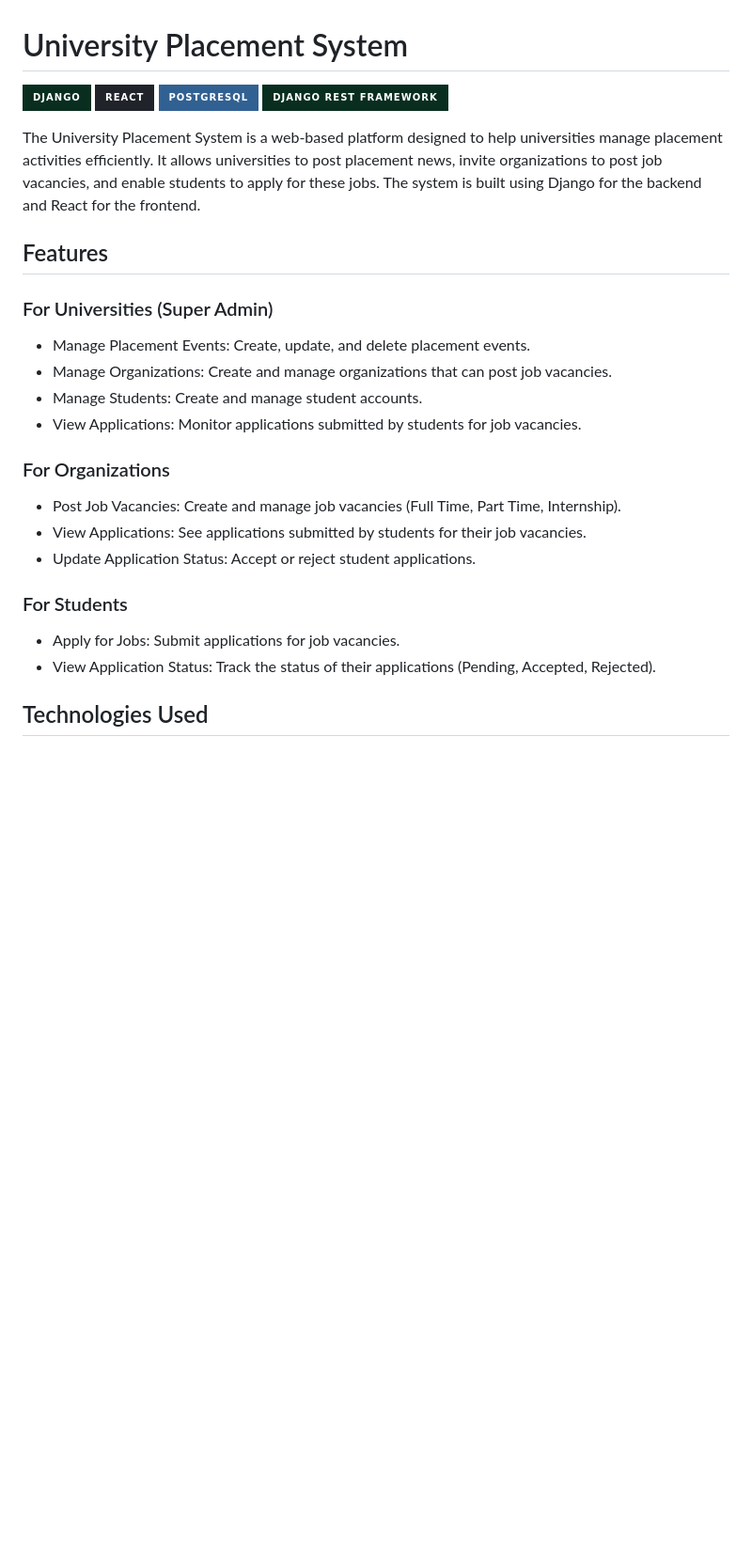
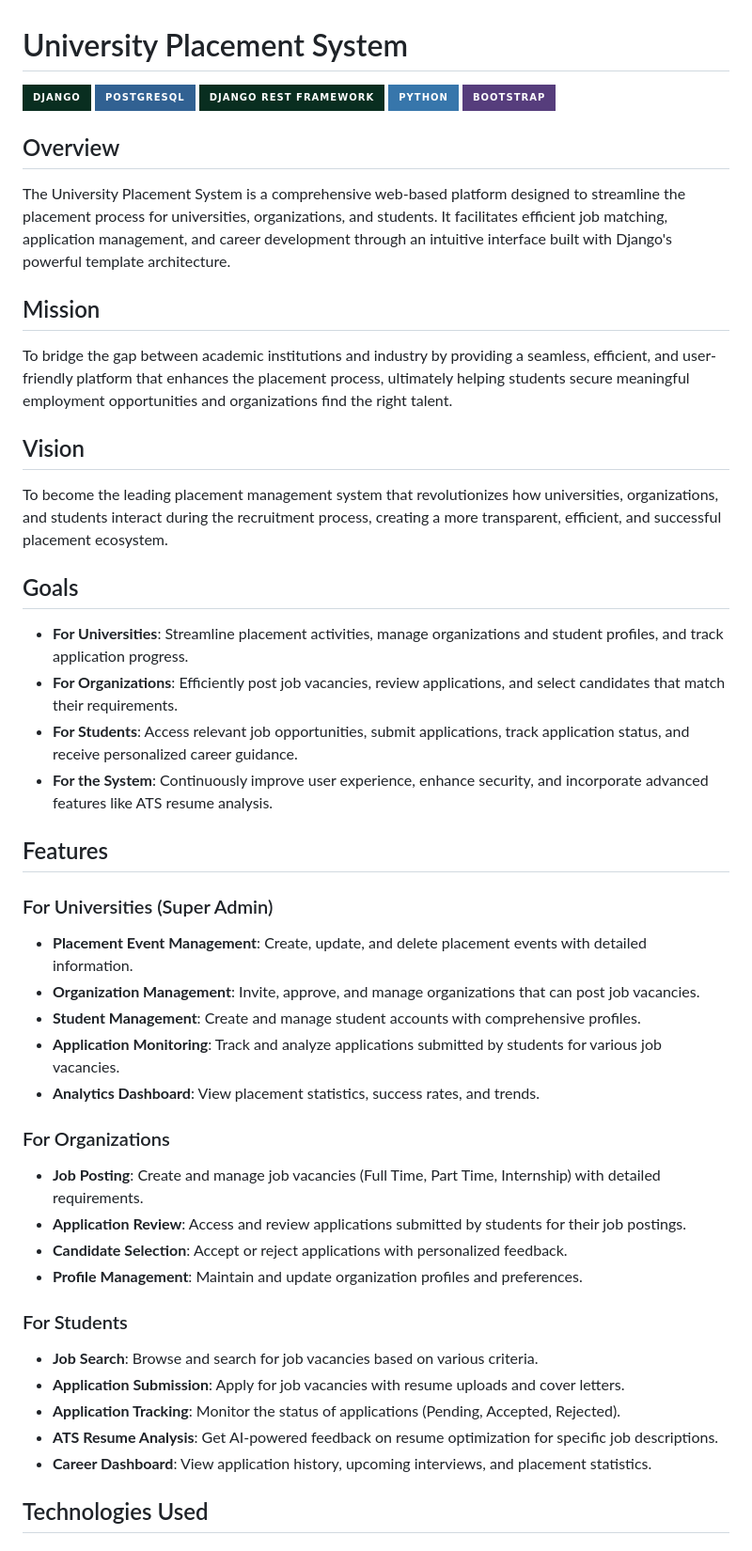
Before and after one commit to Kushaldotel/placementcell, a Markdown page: Readme.md, the part around the change printed below. Shown: that part at 94% size. Rendered like a GitHub page; badges without logos; blank space fills up the shorter version.

```diff
--- a/Readme.md
+++ b/Readme.md
@@ -1,32 +1,51 @@
 # University Placement System
 
 ![Django](https://img.shields.io/badge/Django-092E20?style=for-the-badge&logo=django&logoColor=white)
-![React](https://img.shields.io/badge/React-20232A?style=for-the-badge&logo=react&logoColor=61DAFB)
 ![PostgreSQL](https://img.shields.io/badge/PostgreSQL-316192?style=for-the-badge&logo=postgresql&logoColor=white)
 ![Django REST Framework](https://img.shields.io/badge/Django%20REST%20Framework-092E20?style=for-the-badge&logo=django&logoColor=white)
+![Python](https://img.shields.io/badge/Python-3776AB?style=for-the-badge&logo=python&logoColor=white)
+![Bootstrap](https://img.shields.io/badge/Bootstrap-563D7C?style=for-the-badge&logo=bootstrap&logoColor=white)
 
-The University Placement System is a web-based platform designed to help universities manage placement activities efficiently. It allows universities to post placement news, invite organizations to post job vacancies, and enable students to apply for these jobs. The system is built using Django for the backend and React for the frontend.
+## Overview
 
+The University Placement System is a comprehensive web-based platform designed to streamline the placement process for universities, organizations, and students. It facilitates efficient job matching, application management, and career development through an intuitive interface built with Django's powerful template architecture.
 
+## Mission
+
+To bridge the gap between academic institutions and industry by providing a seamless, efficient, and user-friendly platform that enhances the placement process, ultimately helping students secure meaningful employment opportunities and organizations find the right talent.
+
+## Vision
+
+To become the leading placement management system that revolutionizes how universities, organizations, and students interact during the recruitment process, creating a more transparent, efficient, and successful placement ecosystem.
+
+## Goals
+
+- **For Universities**: Streamline placement activities, manage organizations and student profiles, and track application progress.
+- **For Organizations**: Efficiently post job vacancies, review applications, and select candidates that match their requirements.
+- **For Students**: Access relevant job opportunities, submit applications, track application status, and receive personalized career guidance.
+- **For the System**: Continuously improve user experience, enhance security, and incorporate advanced features like ATS resume analysis.
 
 ## Features
 
 ### For Universities (Super Admin)
-- Manage Placement Events: Create, update, and delete placement events.
-- Manage Organizations: Create and manage organizations that can post job vacancies.
-- Manage Students: Create and manage student accounts.
-- View Applications: Monitor applications submitted by students for job vacancies.
+- **Placement Event Management**: Create, update, and delete placement events with detailed information.
+- **Organization Management**: Invite, approve, and manage organizations that can post job vacancies.
+- **Student Management**: Create and manage student accounts with comprehensive profiles.
+- **Application Monitoring**: Track and analyze applications submitted by students for various job vacancies.
+- **Analytics Dashboard**: View placement statistics, success rates, and trends.
 
 ### For Organizations
-- Post Job Vacancies: Create and manage job vacancies (Full Time, Part Time, Internship).
-- View Applications: See applications submitted by students for their job vacancies.
-- Update Application Status: Accept or reject student applications.
+- **Job Posting**: Create and manage job vacancies (Full Time, Part Time, Internship) with detailed requirements.
+- **Application Review**: Access and review applications submitted by students for their job postings.
+- **Candidate Selection**: Accept or reject applications with personalized feedback.
+- **Profile Management**: Maintain and update organization profiles and preferences.
 
 ### For Students
-- Apply for Jobs: Submit applications for job vacancies.
-- View Application Status: Track the status of their applications (Pending, Accepted, Rejected).
-
-
+- **Job Search**: Browse and search for job vacancies based on various criteria.
+- **Application Submission**: Apply for job vacancies with resume uploads and cover letters.
+- **Application Tracking**: Monitor the status of applications (Pending, Accepted, Rejected).
+- **ATS Resume Analysis**: Get AI-powered feedback on resume optimization for specific job descriptions.
+- **Career Dashboard**: View application history, upcoming interviews, and placement statistics.
 
 ## Technologies Used
 
```
Also changed, not shown: other parts of Readme.md (+82 -31 lines).
